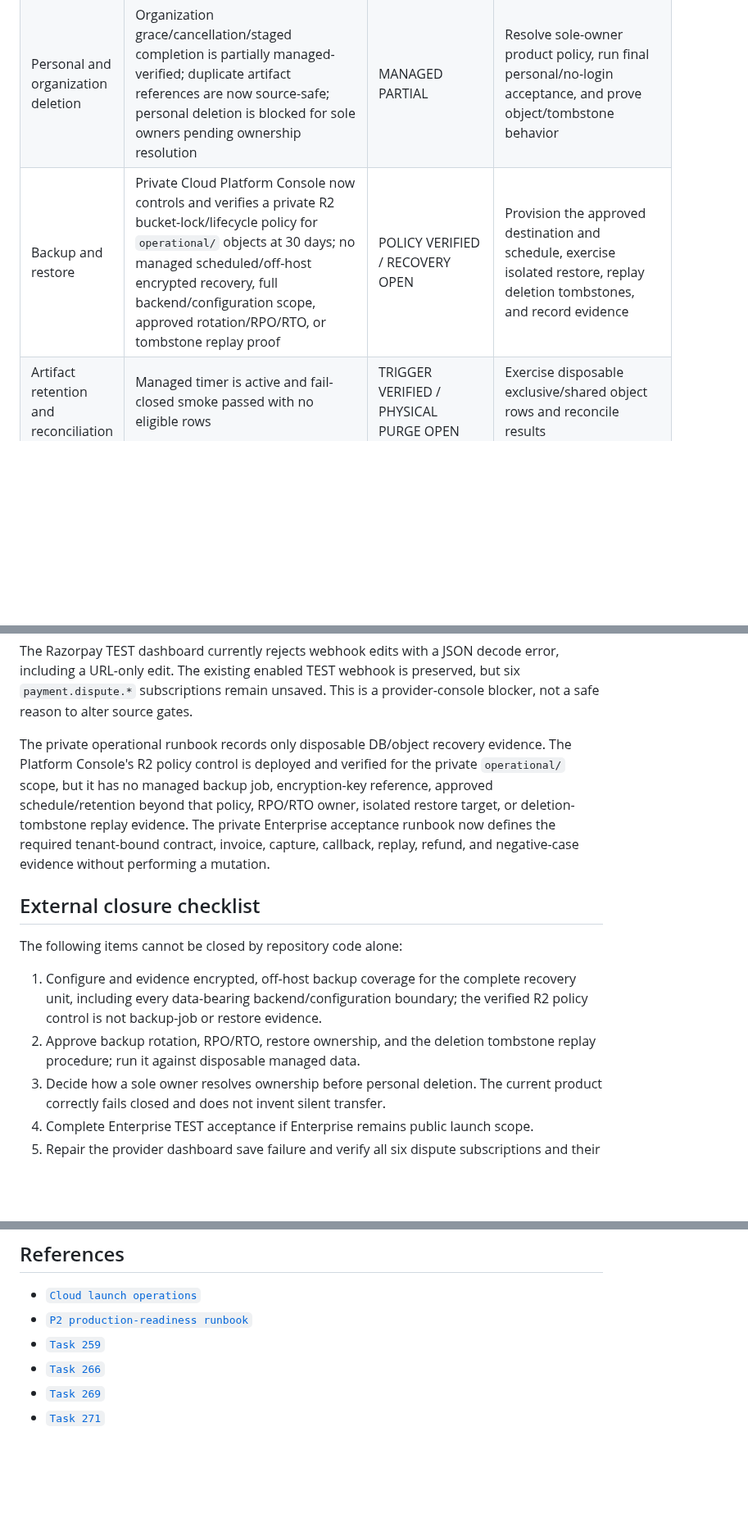
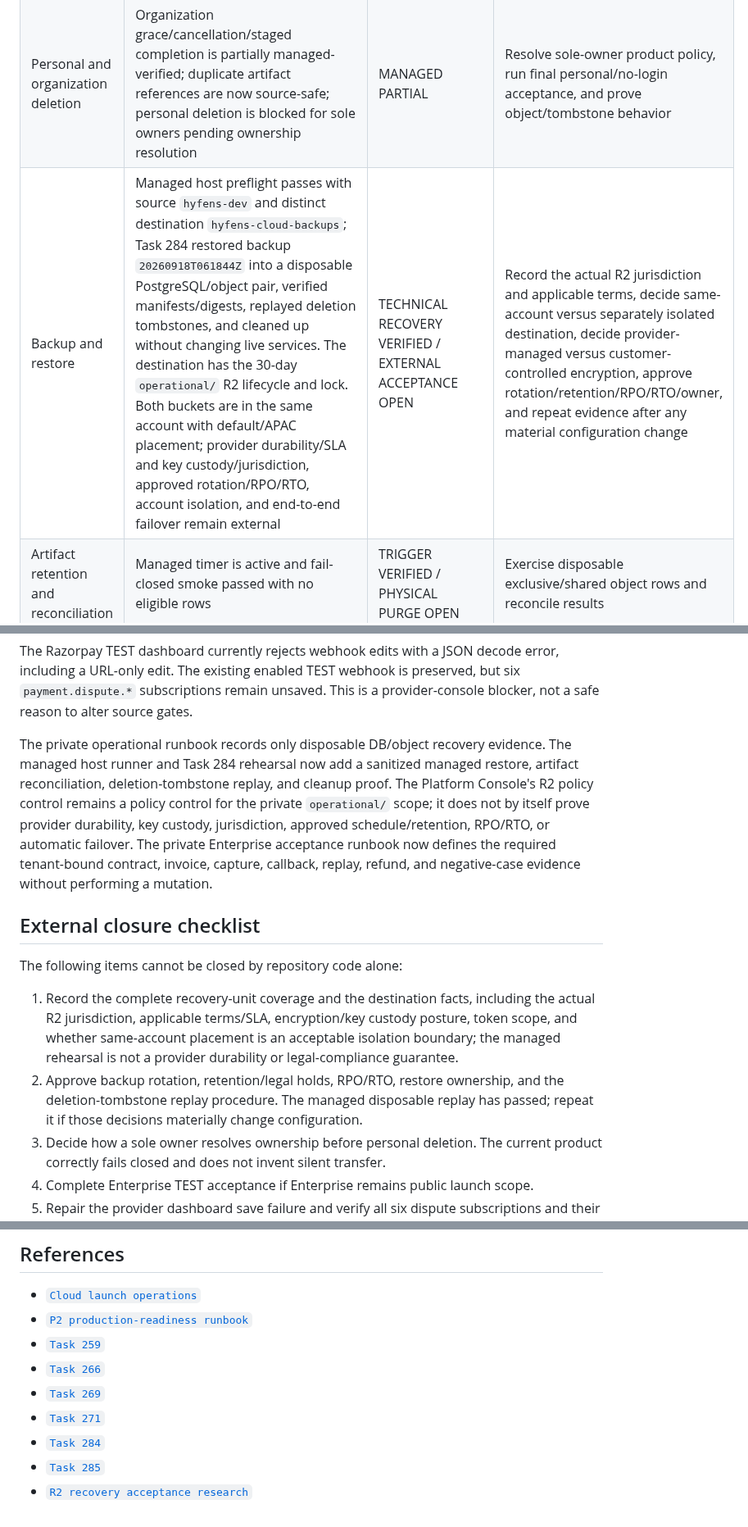
Before and after one commit to hyfens-hq/hyfens, a Markdown page: docs/operations/cloud-launch-gate-matrix.md, 3 parts joined by grey strips. Shown at 82% size. Rendered like a GitHub page; blank space fills up the shorter version.

Commit message:
docs: record external R2 recovery acceptance

```diff
--- a/docs/operations/cloud-launch-gate-matrix.md
+++ b/docs/operations/cloud-launch-gate-matrix.md
@@ -26,7 +26,7 @@ for bypassing the existing fail-closed gates.
 | Transactional email | Hyfens-owned verification, recovery, and deletion paths are code-verified; managed mailbox/provider evidence is partial | MANAGED PARTIAL | Prove recovery/deletion completion and monitored owned-mailbox response |
 | Enterprise payment | Private contract-bound order/payment safeguards are code-verified; standard managed TEST passed, but Enterprise browser quote-to-activation evidence is not recorded | OPEN IF IN SCOPE | Run the private Cloud Enterprise TEST acceptance runbook, or explicitly defer Enterprise from launch copy/scope |
 | Personal and organization deletion | Organization grace/cancellation/staged completion is partially managed-verified; duplicate artifact references are now source-safe; personal deletion is blocked for sole owners pending ownership resolution | MANAGED PARTIAL | Resolve sole-owner product policy, run final personal/no-login acceptance, and prove object/tombstone behavior |
-| Backup and restore | Private Cloud Platform Console now controls and verifies a private R2 bucket-lock/lifecycle policy for `operational/` objects at 30 days; no managed scheduled/off-host encrypted recovery, full backend/configuration scope, approved rotation/RPO/RTO, or tombstone replay proof | POLICY VERIFIED / RECOVERY OPEN | Provision the approved destination and schedule, exercise isolated restore, replay deletion tombstones, and record evidence |
+| Backup and restore | Managed host preflight passes with source `hyfens-dev` and distinct destination `hyfens-cloud-backups`; Task 284 restored backup `20260918T061844Z` into a disposable PostgreSQL/object pair, verified manifests/digests, replayed deletion tombstones, and cleaned up without changing live services. The destination has the 30-day `operational/` R2 lifecycle and lock. Both buckets are in the same account with default/APAC placement; provider durability/SLA and key custody/jurisdiction, approved rotation/RPO/RTO, account isolation, and end-to-end failover remain external | TECHNICAL RECOVERY VERIFIED / EXTERNAL ACCEPTANCE OPEN | Record the actual R2 jurisdiction and applicable terms, decide same-account versus separately isolated destination, decide provider-managed versus customer-controlled encryption, approve rotation/retention/RPO/RTO/owner, and repeat evidence after any material configuration change |
 | Artifact retention and reconciliation | Managed timer is active and fail-closed smoke passed with no eligible rows | TRIGGER VERIFIED / PHYSICAL PURGE OPEN | Exercise disposable exclusive/shared object rows and reconcile results |
 | Operational ownership | Six roles are assigned to `admin@hyfens.com` in the registry | ASSIGNED / MONITORING UNPROVEN | Prove mailbox/alert monitoring and run bounded incident-response drills |
 | Tax and evidence retention | Tax treatment and financial/security/Enterprise/backup retention durations are intentionally not selected in code | EXTERNAL POLICY BLOCKER | Accountant/legal/security owners approve jurisdiction, records, durations, and legal holds |
@@ -74,23 +74,27 @@ preserved, but six `payment.dispute.*` subscriptions remain unsaved. This is a
 provider-console blocker, not a safe reason to alter source gates.
 
 The private operational runbook records only disposable DB/object recovery
-evidence. The Platform Console's R2 policy control is deployed and verified
-for the private `operational/` scope, but it has no managed backup job,
-encryption-key reference, approved schedule/retention beyond that policy,
-RPO/RTO owner, isolated restore target, or deletion-tombstone replay evidence.
-The private Enterprise acceptance runbook now defines the required tenant-bound
-contract, invoice, capture, callback, replay, refund, and negative-case
-evidence without performing a mutation.
+evidence. The managed host runner and Task 284 rehearsal now add a sanitized
+managed restore, artifact reconciliation, deletion-tombstone replay, and
+cleanup proof. The Platform Console's R2 policy control remains a policy
+control for the private `operational/` scope; it does not by itself prove
+provider durability, key custody, jurisdiction, approved schedule/retention,
+RPO/RTO, or automatic failover. The private Enterprise acceptance runbook now
+defines the required tenant-bound contract, invoice, capture, callback, replay,
+refund, and negative-case evidence without performing a mutation.
 
 ## External closure checklist
 
 The following items cannot be closed by repository code alone:
 
-1. Configure and evidence encrypted, off-host backup coverage for the complete
-   recovery unit, including every data-bearing backend/configuration boundary;
-   the verified R2 policy control is not backup-job or restore evidence.
-2. Approve backup rotation, RPO/RTO, restore ownership, and the deletion
-   tombstone replay procedure; run it against disposable managed data.
+1. Record the complete recovery-unit coverage and the destination facts,
+   including the actual R2 jurisdiction, applicable terms/SLA, encryption/key
+   custody posture, token scope, and whether same-account placement is an
+   acceptable isolation boundary; the managed rehearsal is not a provider
+   durability or legal-compliance guarantee.
+2. Approve backup rotation, retention/legal holds, RPO/RTO, restore ownership,
+   and the deletion-tombstone replay procedure. The managed disposable replay
+   has passed; repeat it if those decisions materially change configuration.
 3. Decide how a sole owner resolves ownership before personal deletion. The
    current product correctly fails closed and does not invent silent transfer.
 4. Complete Enterprise TEST acceptance if Enterprise remains public launch
@@ -115,3 +119,6 @@ The following items cannot be closed by repository code alone:
 - [`Task 266`](../../tasks/266-enterprise-quote-contract-payment-lifecycle.md)
 - [`Task 269`](../../tasks/269-account-deletion-retention.md)
 - [`Task 271`](../../tasks/271-recover-managed-cloud-deployment-and-operational-wiring.md)
+- [`Task 284`](../../tasks/284-managed-public-recovery-rehearsal.md)
+- [`Task 285`](../../tasks/285-external-recovery-acceptance.md)
+- [`R2 recovery acceptance research`](r2-recovery-acceptance-research.md)
```
Also changed, not shown: other parts of docs/operations/cloud-launch-gate-matrix.md (+1 -1 lines), docs/operations/r2-recovery-acceptance-research.md (added, +225 -0 lines), tasks/285-external-recovery-acceptance.md (added, +138 -0 lines).
